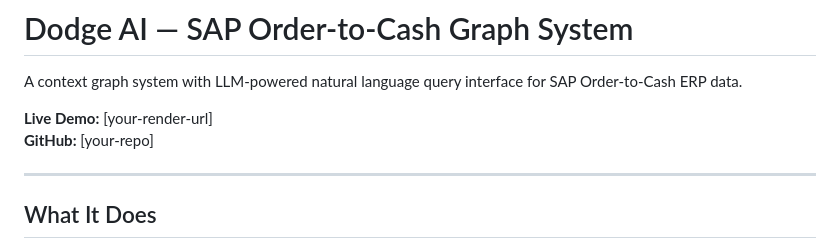
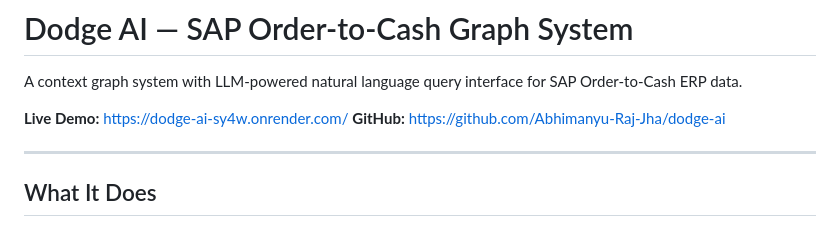
Before and after one commit to Abhimanyu-Raj-Jha/dodge-ai, a Markdown page: README.md, the part around the change. GitHub-like rendering.

```diff
--- a/README.md
+++ b/README.md
@@ -2,8 +2,8 @@
 
 A context graph system with LLM-powered natural language query interface for SAP Order-to-Cash ERP data.
 
-**Live Demo:** [your-render-url]
-**GitHub:** [your-repo]
+**Live Demo:** https://dodge-ai-sy4w.onrender.com/
+**GitHub:** https://github.com/Abhimanyu-Raj-Jha/dodge-ai
 
 ---
 
```
